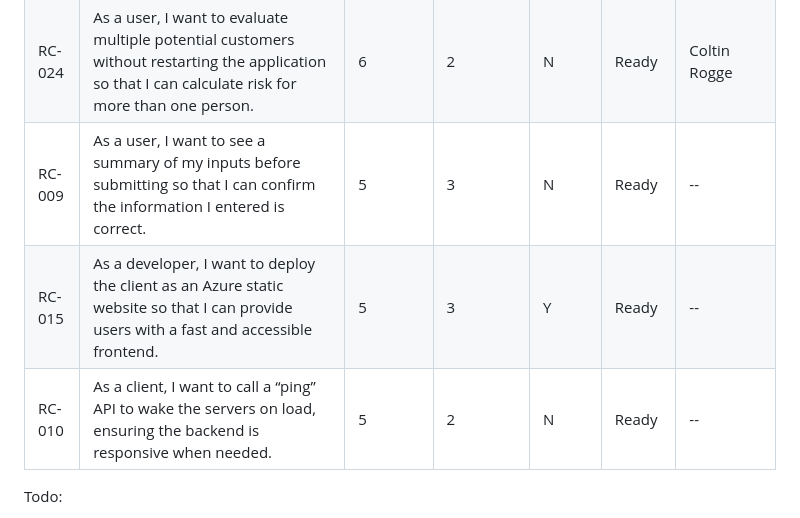
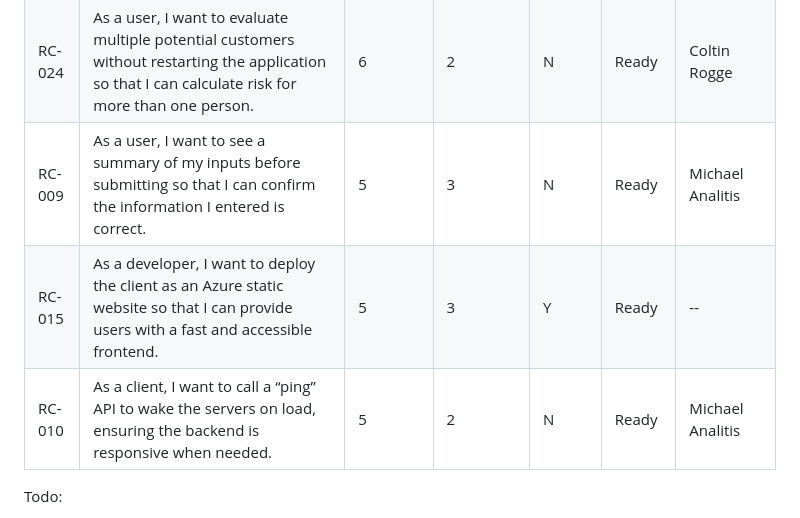
Before and after one commit to coltin14/Health-Insurance-Risk-Calc-Server-backlog, a Markdown page: backlogs/sprint-04-backlog.md, the part around the change. GitHub-like rendering.

Commit message:
Update team member assignments in sprint backlog
Updated story assignments for RC-009 and RC-010 to reflect new team member responsibilities.

```diff
--- a/backlogs/sprint-04-backlog.md
+++ b/backlogs/sprint-04-backlog.md
@@ -34,9 +34,9 @@ Sprint 4 Backlog:
 | RC-012 | As a developer, I want to write at least one Node.js API and commit to GitHub so that I can contribute to server-side functionality and maintain traceable commits. (one story per team member) | 7 | 3 | N | Ready | -- |
 | RC-014 | As a Product Owner, I want to ensure that no calculations occur on the client so that I can maintain centralized and consistent calculation logic. | 7 | 1 | N | Ready | Coltin Rogge |
 | RC-024 | As a user, I want to evaluate multiple potential customers without restarting the application so that I can calculate risk for more than one person. | 6 | 2 | N | Ready | Coltin Rogge |
-| RC-009 | As a user, I want to see a summary of my inputs before submitting so that I can confirm the information I entered is correct. | 5 | 3 | N | Ready | -- |
+| RC-009 | As a user, I want to see a summary of my inputs before submitting so that I can confirm the information I entered is correct. | 5 | 3 | N | Ready | Michael Analitis |
 | RC-015 | As a developer, I want to deploy the client as an Azure static website so that I can provide users with a fast and accessible frontend. | 5 | 3 | Y | Ready | -- |
-| RC-010 | As a client, I want to call a “ping” API to wake the servers on load, ensuring the backend is responsive when needed. | 5 | 2 | N | Ready | -- |
+| RC-010 | As a client, I want to call a “ping” API to wake the servers on load, ensuring the backend is responsive when needed. | 5 | 2 | N | Ready | Michael Analitis |
 
 Todo:
 1. Team members request the highest priority stories (required for MVP)
```
